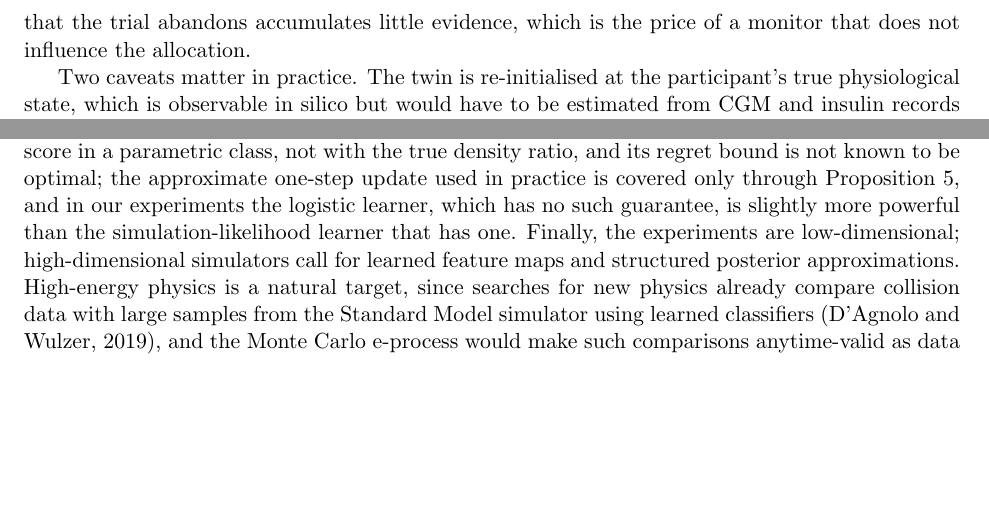
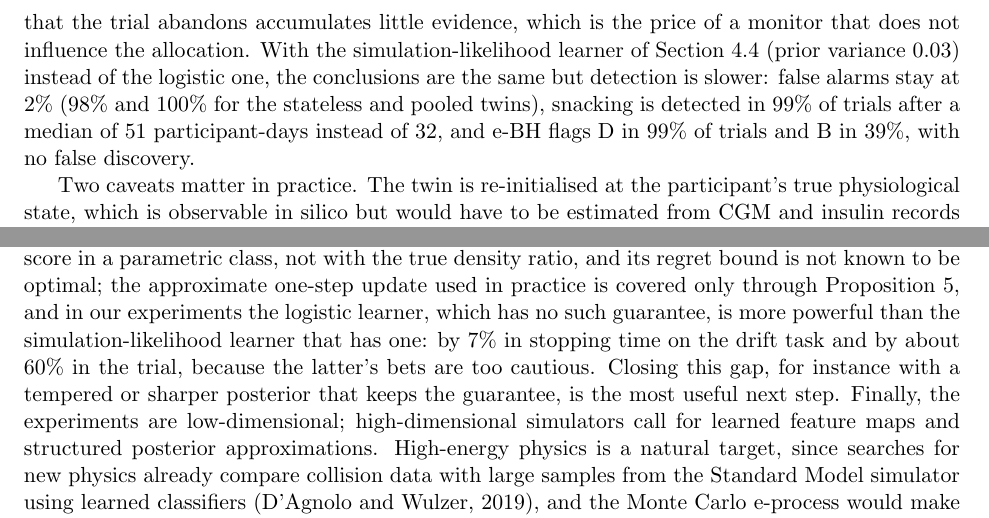
Before and after one commit to elenabortolato/evalues4generative, a LaTeX paper (paper/main.tex): two parts of pages 16 and 20 of 25, joined at a grey line, cut so that both start at the same text, the shorter picture padded with empty space. Compiled offline with pdfLaTeX.

Commit message:
MAMS trial with the simulation-likelihood learner
Valid (2% false alarms; stateless 98%, pooled 100%); snacking detected in
99% of trials after a median of 51 participant-days (32 with the logistic
learner); e-BH flags D 99%, B 39%, no false discovery. Section 6 and the
Discussion updated.

Co-Authored-By: Claude Opus 5.5 <noreply@anthropic.com>
Claude-Session: https://claude.ai/code/session_01K2NhMT3BMNyFaiwkYdDMxT

```diff
--- a/paper/main.tex
+++ b/paper/main.tex
@@ -1017,7 +1017,12 @@ and B in 64\%, while A, C and E are flagged in at most 1\%, a false discovery
 rate of 0.3\%. Arm B is found less often because the design usually drops it at
 the first interim, after about ten participant-days: an arm that the trial
 abandons accumulates little evidence, which is the price of a monitor that does
-not influence the allocation.
+not influence the allocation. With the simulation-likelihood learner of
+Section~\ref{sec:blr} (prior variance 0.03) instead of the logistic one, the
+conclusions are the same but detection is slower: false alarms stay at 2\%
+(98\% and 100\% for the stateless and pooled twins), snacking is detected in
+99\% of trials after a median of 51 participant-days instead of 32, and e-BH
+flags D in 99\% of trials and B in 39\%, with no false discovery.
 
 Two caveats matter in practice. The twin is re-initialised at the participant's
 true physiological state, which is observable in silico but would have to be
@@ -1265,8 +1270,11 @@ the monitor with the best score in a parametric class, not with the true
 density ratio, and its regret bound is not known to be optimal; the
 approximate one-step update used in practice is covered only through
 Proposition~\ref{prop:approx}, and in our experiments the logistic learner,
-which has no such guarantee, is slightly more powerful than the
-simulation-likelihood learner that has one. Finally, the experiments are
+which has no such guarantee, is more powerful than the simulation-likelihood
+learner that has one: by 7\% in stopping time on the drift task and by about
+60\% in the trial, because the latter's bets are too cautious. Closing this gap,
+for instance with a tempered or sharper posterior that keeps the guarantee, is
+the most useful next step. Finally, the experiments are
 low-dimensional; high-dimensional simulators call for learned feature maps and
 structured posterior approximations. High-energy physics is a natural target,
 since searches for new physics already compare collision data with large
```
Also changed, not shown: paper/main.pdf, 2 other files.
